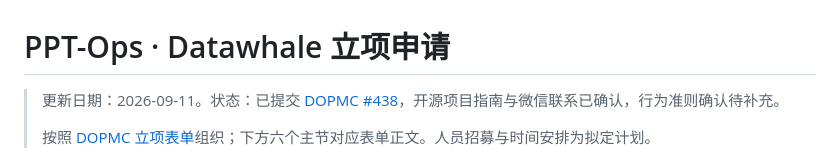
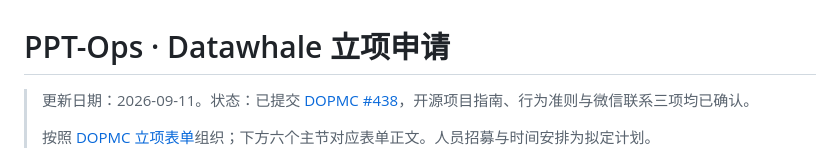
Before and after one commit to luochen211/ppt-ops, a Markdown page: docs/datawhale-proposal.md, the part around one of its changes. GitHub-like rendering.

Commit message:
docs: confirm Datawhale application agreements

```diff
--- a/docs/datawhale-proposal.md
+++ b/docs/datawhale-proposal.md
@@ -1,6 +1,6 @@
 # PPT-Ops · Datawhale 立项申请
 
-> 更新日期：2026-09-11。状态：已提交 [DOPMC #438](https://github.com/datawhalechina/DOPMC/issues/438)，开源项目指南与微信联系已确认，行为准则确认待补充。
+> 更新日期：2026-09-11。状态：已提交 [DOPMC #438](https://github.com/datawhalechina/DOPMC/issues/438)，开源项目指南、行为准则与微信联系三项均已确认。
 >
 > 按照 [DOPMC 立项表单](https://github.com/datawhalechina/DOPMC/blob/main/.github/ISSUE_TEMPLATE/establishing.yaml)组织；下方六个主节对应表单正文。人员招募与时间安排为拟定计划。
 
```
Also changed, not shown: other parts of docs/datawhale-proposal.md (+1 -1 lines).
